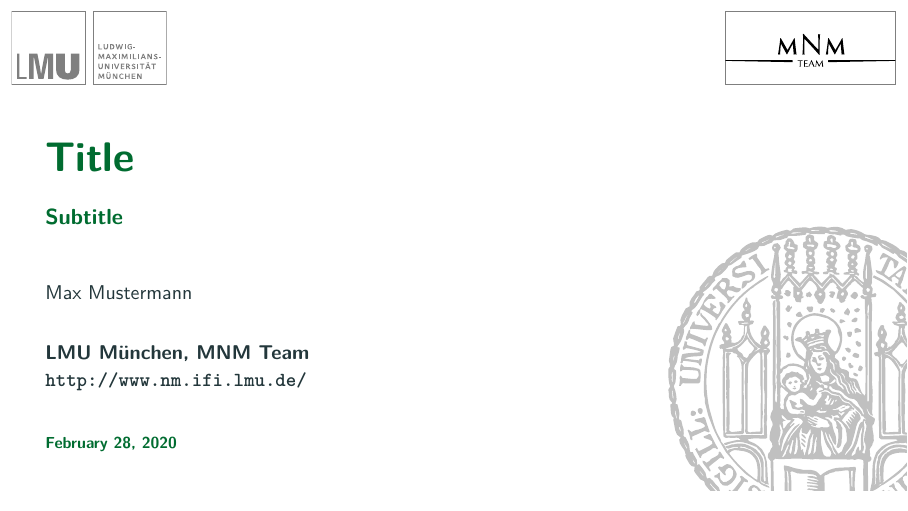
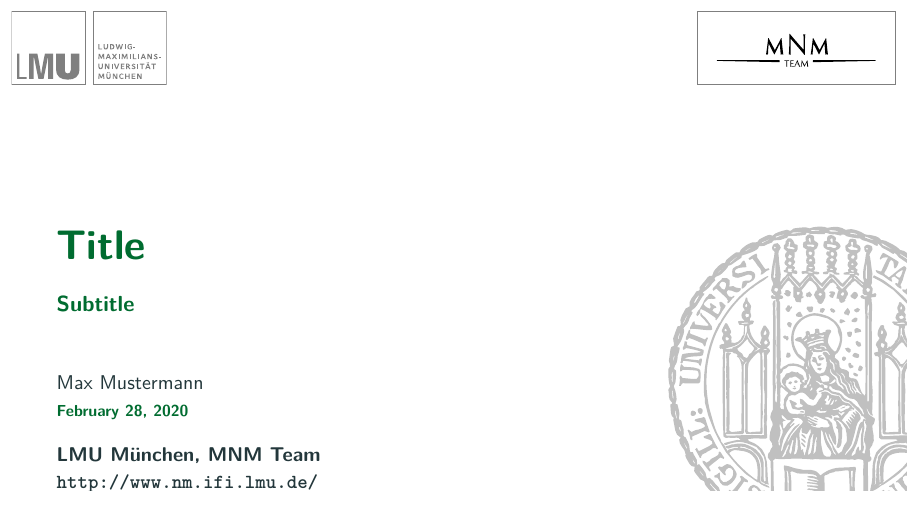
Before and after one commit to mnm-team/latex-beamer, LaTeX slides (lmu-example.tex, which reads style/beamerinnerthemelmu.sty): page 1 of 44. Compiled offline with XeLaTeX.

Commit message:
minor changes for a better first title page

```diff
--- a/style/beamerinnerthemelmu.sty
+++ b/style/beamerinnerthemelmu.sty
@@ -35,9 +35,9 @@
 				\includegraphics[height=13mm]{siegel.pdf}%
 			};
 		\else%
-			\node[anchor=south east,inner sep=0,draw,color=lmu@lightgray] at
+			\node[anchor=south east,inner sep=0,draw,color=lmu@lightgray, minimum width=0.25\textwidth] at
 			(\the\paperwidth-2mm,\the\paperheight-15mm) {
-                \includegraphics{mnmLogoNeu.pdf}%
+				\includegraphics[width=0.2\textwidth, height=13mm]{mnmLogoNeu.pdf}%
 			};
 			\node[anchor=south east,inner sep=0] at (\the\paperwidth+12mm,-5mm) { \includegraphics[height=55mm]{siegel.pdf} };
 		\fi
@@ -46,29 +46,75 @@
 
 %%%%%%%%%%%%%%%%%%%%%%%%%%%%%% Title & Part Pages %%%%%%%%%%%%%%%%%%%%%%%%%%%%%%
 
-\defbeamertemplate*{title page}{lmu}[1][]{
-	\vspace*{2em}%
-	\begin{beamercolorbox}[wd=0.9\paperwidth,#1]{title}
-		\usebeamerfont{title}\inserttitle\par%
-	\end{beamercolorbox}%
-    \ifx\insertsubtitle\@empty\else
-	\vspace*{1em}%
-	\begin{beamercolorbox}[wd=0.9\paperwidth,#1]{subtitle}
-		\usebeamerfont{subtitle}\insertsubtitle\par%
-	\end{beamercolorbox}
+\setbeamertemplate{title page}{
+	\begin{minipage}[b][\paperheight]{\textwidth}
+		\ifx\inserttitlegraphic\@empty\else\usebeamertemplate*{title graphic}\fi
+		\vfill%
+		\ifx\inserttitle\@empty\else\usebeamertemplate*{title}\fi
+		\ifx\insertsubtitle\@empty\else\usebeamertemplate*{subtitle}\fi
+		%\usebeamertemplate*{title separator}
+		\ifx\beamer@shortauthor\@empty\else\usebeamertemplate*{author}\fi
+		\ifx\insertdate\@empty\else\usebeamertemplate*{date}\fi
+		\ifx\insertinstitute\@empty\else\usebeamertemplate*{institute}\fi
+		\vfill
+		\vspace*{1mm}
+	\end{minipage}
+}
+\def\maketitle{%
+	\ifbeamer@inframe
+		\titlepage
+	\else
+		\frame[plain,noframenumbering]{\titlepage}
 	\fi
-    \ifx\insertsubtitle\@empty\vspace*{3em}\else\vspace*{2em}\fi%
-	\begin{beamercolorbox}[wd=0.9\paperwidth,#1]{author}
-		\usebeamerfont{author}\insertauthor\par%
-	\end{beamercolorbox}
-	\vspace*{2em}%
-	\begin{beamercolorbox}[wd=0.9\paperwidth]{institute}
-		\usebeamerfont{institute}\insertinstitute\par%
-	\end{beamercolorbox}
-	\vfill%
-	\begin{beamercolorbox}[wd=0.9\paperwidth]{date}
-		\usebeamerfont{date}\insertdate\par
-	\end{beamercolorbox}
+}
+\def\titlepage{%
+	\usebeamertemplate{title page}
+}
+
+\setbeamertemplate{title graphic}{
+	\vbox to 0pt {
+			\vspace*{2em}
+			\inserttitlegraphic%
+		}%
+	\nointerlineskip%
+}
+\setbeamertemplate{title}{
+	\raggedright%
+	\linespread{1.0}%
+	\inserttitle%
+	\par%
+	\vspace*{0.5em}
+}
+\setbeamertemplate{subtitle}{
+	\raggedright%
+	\insertsubtitle%
+	\par%
+	\vspace*{0.5em}
+}
+%\newlength{\lmu@titleseparator@linewidth}
+%\setlength{\lmu@titleseparator@linewidth}{0.4pt}
+%\setbeamertemplate{title separator}{
+%  \tikzexternaldisable%
+%  \begin{tikzpicture}
+%    \fill[fg] (0,0) rectangle (\textwidth, \lmu@titleseparator@linewidth);
+%  \end{tikzpicture}%
+%  \tikzexternalenable%
+%  \par%
+%}
+\setbeamertemplate{author}{
+	\vspace*{2em}
+	\insertauthor%
+	\par%
+	\vspace*{0.25em}
+}
+\setbeamertemplate{date}{
+	\insertdate%
+	\par%
+}
+\setbeamertemplate{institute}{
+	\vspace*{3mm}
+	\insertinstitute%
+	\par%
 }
 
 %%%%%%%%%%%%%%%%%%%%%%%%%%%%%% Table Of Contents %%%%%%%%%%%%%%%%%%%%%%%%%%%%%%%
@@ -160,11 +205,11 @@
 %%%%%%%%%%%%%%%%%%%%%%%%%%%%%%% Figures & Tables %%%%%%%%%%%%%%%%%%%%%%%%%%%%%%%
 
 %%%%%%%%%%%%%%%%%%%%%%%%%%%%%%%%%% Footnotes %%%%%%%%%%%%%%%%%%%%%%%%%%%%%%%%%%%
+
 \setbeamertemplate{footnote}{%
 	\parindent 0em\noindent%
 	\raggedright
-  \usebeamercolor{footnote}\hbox to
-  0.8em{\hfil\insertfootnotemark}\insertfootnotetext\vspace*{1em}\par%
+	\usebeamercolor{footnote}\hbox to 0.8em{\hfil\insertfootnotemark}\insertfootnotetext\par%
 }
 
 %%%%%%%%%%%%%%%%%%%%%%%%%%%%% Bibliography Entries %%%%%%%%%%%%%%%%%%%%%%%%%%%%%
```
Also changed, not shown: lmu-example.tex (+2 -1 lines), style/beamerinnerthemelmu.sty (1 more changed lines). Lines whose indentation alone changed are shown as unchanged.
